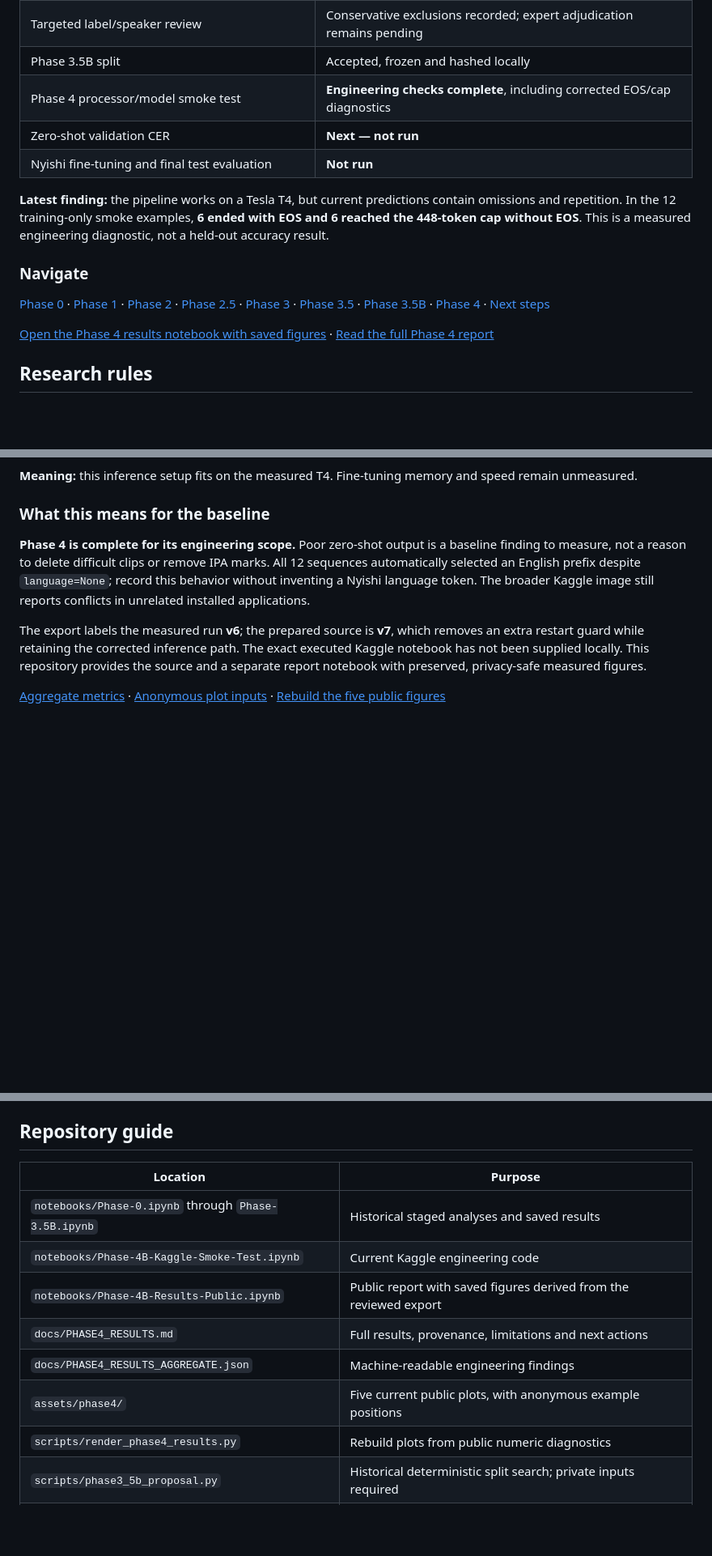
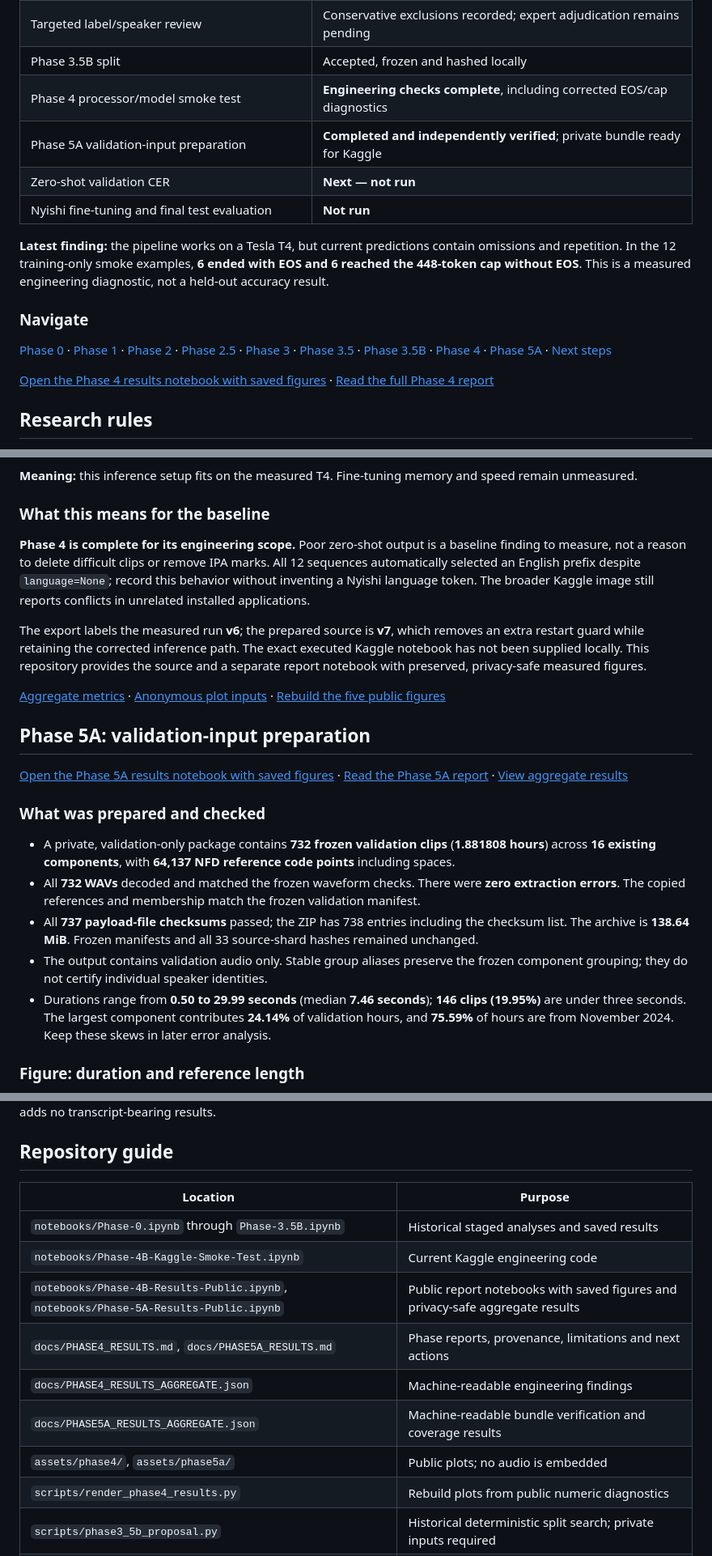
Before and after one commit to kanchanpotdar/BTP, a Markdown page: README.md, 3 parts joined by grey strips. Shown at 81% size. Rendered like a GitHub page; blank space fills up the shorter version.

```diff
--- a/README.md
+++ b/README.md
@@ -12,6 +12,7 @@ This project builds a Nyishi speech-to-IPA baseline, then measures whether super
 | Targeted label/speaker review | Conservative exclusions recorded; expert adjudication remains pending |
 | Phase 3.5B split | Accepted, frozen and hashed locally |
 | Phase 4 processor/model smoke test | **Engineering checks complete**, including corrected EOS/cap diagnostics |
+| Phase 5A validation-input preparation | **Completed and independently verified**; private bundle ready for Kaggle |
 | Zero-shot validation CER | **Next — not run** |
 | Nyishi fine-tuning and final test evaluation | **Not run** |
 
@@ -19,7 +20,7 @@ This project builds a Nyishi speech-to-IPA baseline, then measures whether super
 
 ### Navigate
 
-[Phase 0](#phase-0-inventory-and-local-setup) · [Phase 1](#phase-1-eligibility-and-audio-checks) · [Phase 2](#phase-2-transcript-formatting) · [Phase 2.5](#phase-25-targeted-review) · [Phase 3](#phase-3-first-group-split-proposal) · [Phase 3.5](#phase-35-category-aware-revision) · [Phase 3.5B](#phase-35b-accepted-and-frozen-split) · [Phase 4](#phase-4-processor-and-model-smoke-test) · [Next steps](#next-steps-zero-shot-validation-baseline)
+[Phase 0](#phase-0-inventory-and-local-setup) · [Phase 1](#phase-1-eligibility-and-audio-checks) · [Phase 2](#phase-2-transcript-formatting) · [Phase 2.5](#phase-25-targeted-review) · [Phase 3](#phase-3-first-group-split-proposal) · [Phase 3.5](#phase-35-category-aware-revision) · [Phase 3.5B](#phase-35b-accepted-and-frozen-split) · [Phase 4](#phase-4-processor-and-model-smoke-test) · [Phase 5A](#phase-5a-validation-input-preparation) · [Next steps](#next-steps-zero-shot-validation-baseline)
 
 <a href="notebooks/Phase-4B-Results-Public.ipynb"><ins>Open the Phase 4 results notebook with saved figures</ins></a> · <a href="docs/PHASE4_RESULTS.md"><ins>Read the full Phase 4 report</ins></a>
 
@@ -252,3 +253,17 @@ The export labels the measured run **v6**; the prepared source is **v7**, which
 
 <a href="docs/PHASE4_RESULTS_AGGREGATE.json"><ins>Aggregate metrics</ins></a> · <a href="docs/PHASE4_SMOKE_DIAGNOSTICS.json"><ins>Anonymous plot inputs</ins></a> · <a href="scripts/render_phase4_results.py"><ins>Rebuild the five public figures</ins></a>
 
+## Phase 5A: validation-input preparation
+
+<a href="notebooks/Phase-5A-Results-Public.ipynb"><ins>Open the Phase 5A results notebook with saved figures</ins></a> · <a href="docs/PHASE5A_RESULTS.md"><ins>Read the Phase 5A report</ins></a> · <a href="docs/PHASE5A_RESULTS_AGGREGATE.json"><ins>View aggregate results</ins></a>
+
+### What was prepared and checked
+
+- A private, validation-only package contains **732 frozen validation clips** (**1.881808 hours**) across **16 existing components**, with **64,137 NFD reference code points** including spaces.
+- All **732 WAVs** decoded and matched the frozen waveform checks. There were **zero extraction errors**. The copied references and membership match the frozen validation manifest.
+- All **737 payload-file checksums** passed; the ZIP has 738 entries including the checksum list. The archive is **138.64 MiB**. Frozen manifests and all 33 source-shard hashes remained unchanged.
+- The output contains validation audio only. Stable group aliases preserve the frozen component grouping; they do not certify individual speaker identities.
+- Durations range from **0.50 to 29.99 seconds** (median **7.46 seconds**); **146 clips (19.95%)** are under three seconds. The largest component contributes **24.14%** of validation hours, and **75.59%** of hours are from November 2024. Keep these skews in later error analysis.
+
+### Figure: duration and reference length
+
@@ -289,10 +316,11 @@ The local recovered notebooks preserve original analyses and outputs for thesis
 |---|---|
 | `notebooks/Phase-0.ipynb` through `Phase-3.5B.ipynb` | Historical staged analyses and saved results |
 | `notebooks/Phase-4B-Kaggle-Smoke-Test.ipynb` | Current Kaggle engineering code |
-| `notebooks/Phase-4B-Results-Public.ipynb` | Public report with saved figures derived from the reviewed export |
-| `docs/PHASE4_RESULTS.md` | Full results, provenance, limitations and next actions |
+| `notebooks/Phase-4B-Results-Public.ipynb`, `notebooks/Phase-5A-Results-Public.ipynb` | Public report notebooks with saved figures and privacy-safe aggregate results |
+| `docs/PHASE4_RESULTS.md`, `docs/PHASE5A_RESULTS.md` | Phase reports, provenance, limitations and next actions |
 | `docs/PHASE4_RESULTS_AGGREGATE.json` | Machine-readable engineering findings |
-| `assets/phase4/` | Five current public plots, with anonymous example positions |
+| `docs/PHASE5A_RESULTS_AGGREGATE.json` | Machine-readable bundle verification and coverage results |
+| `assets/phase4/`, `assets/phase5a/` | Public plots; no audio is embedded |
 | `scripts/render_phase4_results.py` | Rebuild plots from public numeric diagnostics |
 | `scripts/phase3_5b_proposal.py` | Historical deterministic split search; private inputs required |
 | `src/nyishi_asr/`, `run_preprocessing.py` | Historical reconstruction/integrity code |
```
Also changed, not shown: other parts of README.md (+18 -6 lines), docs/NEXT_STEPS.md (+7 -7 lines), docs/PHASE5A_RESULTS.md (added, +47 -0 lines), assets/phase5a/01_validation_duration_and_reference_length.png (added), assets/phase5a/02_validation_component_hours.png (added), assets/phase5a/03_validation_metadata_coverage.png (added), 2 other files.
